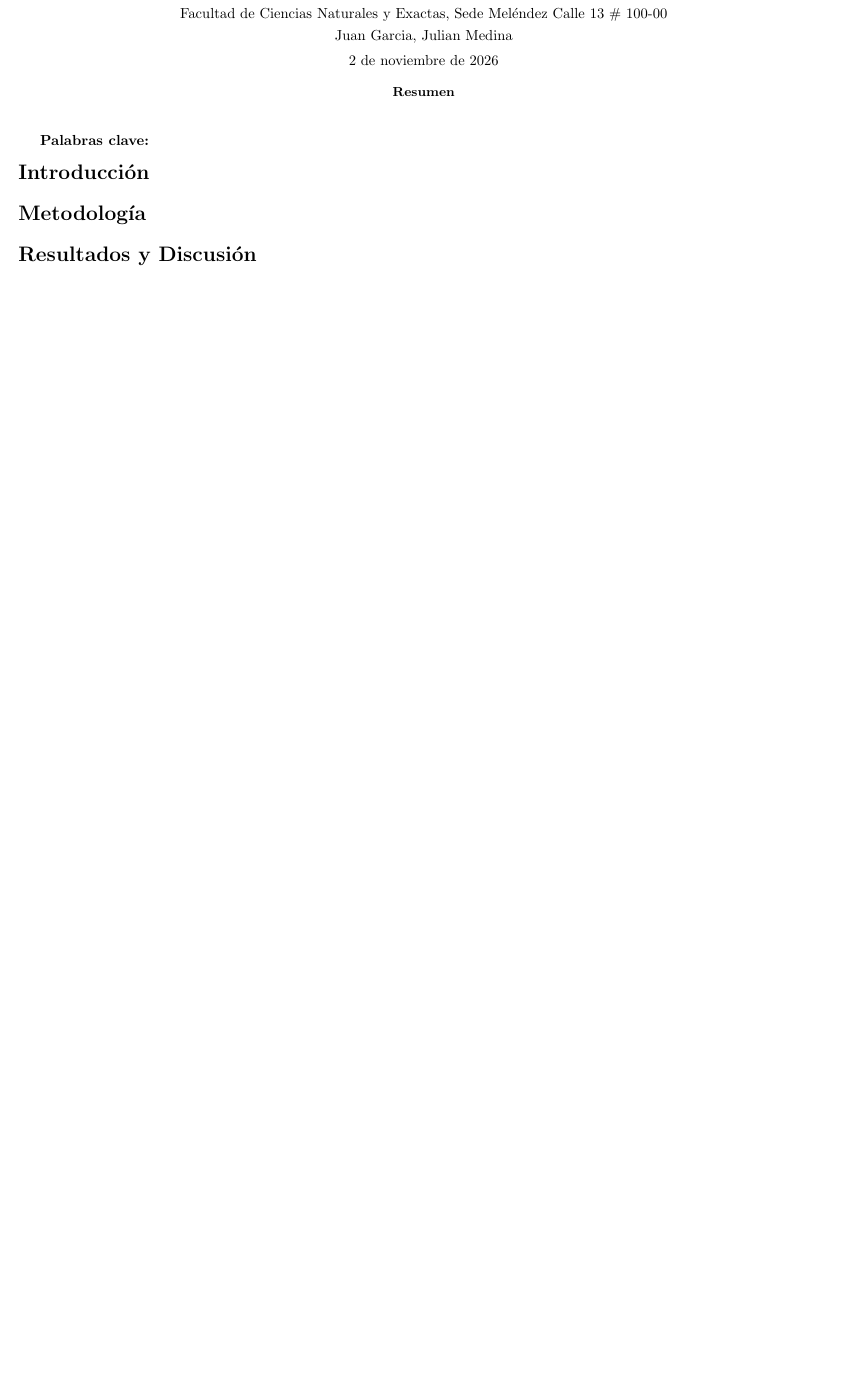
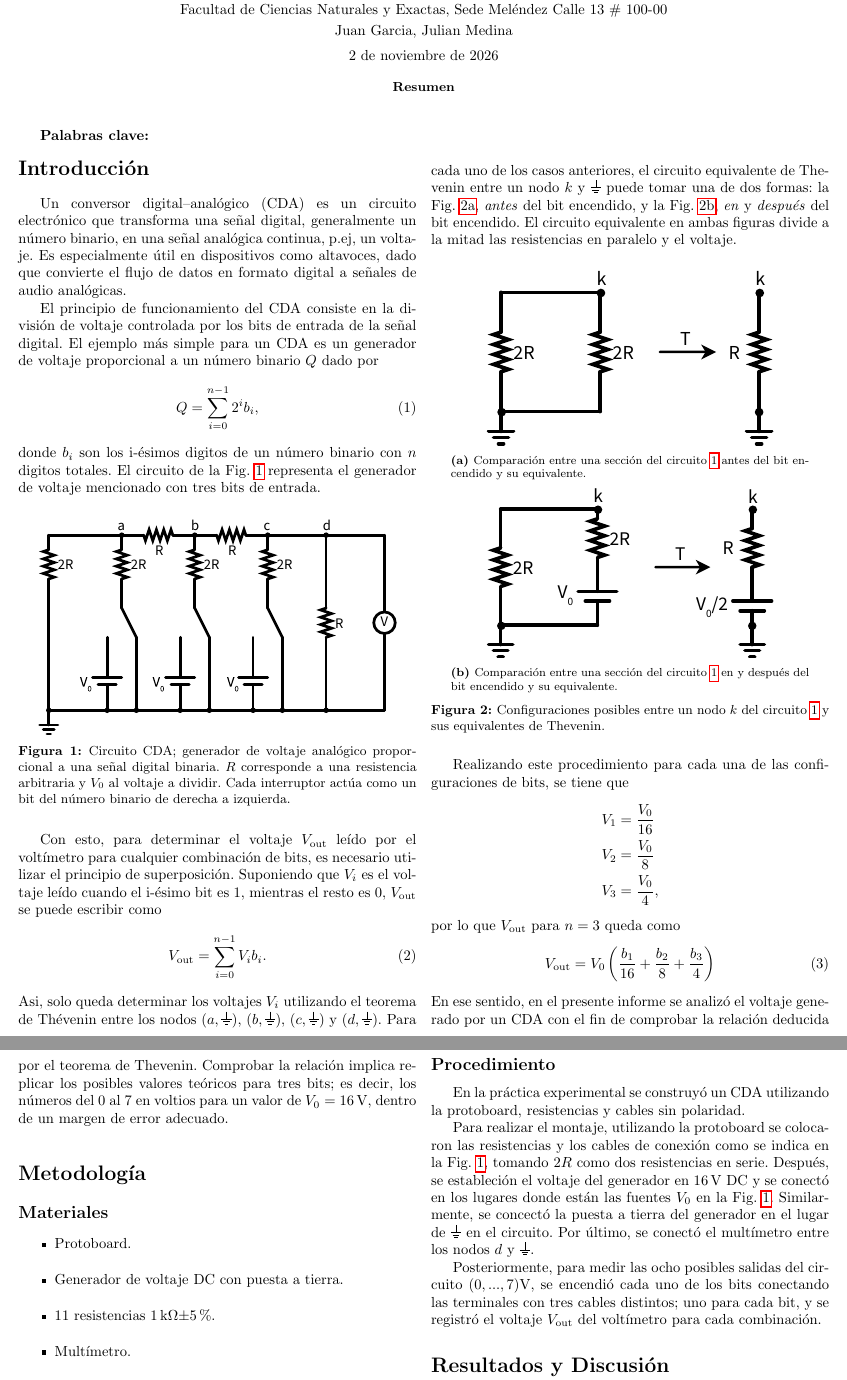
Before and after one commit to Medina1010/EL_Informe_04, a LaTeX paper (main.tex, which reads base/config.tex, informacion.tex, src/introduccion.tex): part of the page before the commit and two parts of pages 1 and 2 of 2 after it, the two joined at a grey line, cut so that both start at the same text, the shorter picture padded with empty space. Compiled offline with pdfLaTeX.

Commit message:
INTRO Y METO

```diff
--- a/base/config.tex
+++ b/base/config.tex
@@ -17,6 +17,14 @@
 ]{biblatex}
 \addbibresource{res/referencias.bib}
 
+\usepackage{tikz}
+\usetikzlibrary{circuits.ee.IEC}
+\newcommand\Ground{%
+	\mathbin{\text{\begin{tikzpicture}[circuit ee IEC,yscale=0.6,xscale=0.5]
+				\draw (0,2ex) to (0,0) node[ground,rotate=-90,xshift=.65ex] {};
+	\end{tikzpicture}}}%
+}
+
 \usepackage{caption}
 \captionsetup{font=small, labelfont=bf}
 \captionsetup[figure]{skip=6pt}
--- a/informacion.tex
+++ b/informacion.tex
@@ -1,4 +1,4 @@
-\def\titulo{}
+\def\titulo{Circuito de Conversión Digital--Analógico}
 \def\participantes{Juan Garcia, Julian Medina}
 \def\palabrasclave{}
 \def\facultad{Facultad de Ciencias Naturales y Exactas, Sede Meléndez Calle 13 \# 100-00}
--- a/src/introduccion.tex
+++ b/src/introduccion.tex
@@ -0,0 +1,73 @@
+Un conversor digital--analógico (CDA) es un circuito electrónico que transforma una
+señal digital, generalmente un número binario, en una señal analógica continua,
+p.ej, un voltaje. Es especialmente útil en dispositivos como altavoces, dado que
+convierte el flujo de datos en formato digital a señales de audio analógicas.
+
+El principio de funcionamiento del CDA consiste en la división de voltaje controlada
+por los bits de entrada de la señal digital. El ejemplo más simple para un CDA es
+un generador de voltaje proporcional a un número binario $Q$ dado por
+\begin{equation}\label{eq:Q}
+	Q = \sum_{i=0}^{n-1} 2^ib_i,
+\end{equation}
+donde $b_i$ son los i-ésimos digitos de un número binario con $n$ digitos totales.
+El circuito de la Fig. \ref{fig:circuito} representa el generador de voltaje mencionado
+con tres bits de entrada.
+\begin{figure}[H]
+	\centering
+	\includegraphics[width=0.9\linewidth]{res/circuitoAsset-1.pdf}
+	\caption{Circuito CDA; generador de voltaje analógico proporcional a una
+	señal digital binaria. $R$ corresponde a una resistencia arbitraria
+	y $V_0$ al voltaje a dividir. Cada interruptor actúa como un bit del número
+	binario de derecha a izquierda.}
+	\label{fig:circuito}
+\end{figure}
+Con esto, para determinar el voltaje $V_{\text{out}}$ leído por el voltímetro
+para cualquier combinación de bits, es necesario utilizar el principio de superposición.
+Suponiendo que $V_i$ es el voltaje leído cuando el i-ésimo bit es 1, mientras el resto es
+0, $V_{\text{out}}$ se puede escribir como
+\begin{equation}\label{eq:out}
+	V_{\text{out}} = \sum_{i=0}^{n-1}V_i b_i.
+\end{equation}
+Asi, solo queda determinar los voltajes $V_i$ utilizando el teorema de Thévenin entre
+los nodos $(a,\Ground{})$, $(b,\Ground{})$, $(c,\Ground{})$ y $(d,\Ground{})$.
+Para cada uno de los casos anteriores, el circuito equivalente de Thevenin entre un
+nodo $k$ y $\Ground{}$ puede tomar una de dos formas: la Fig. \ref{fig:T1},
+\textit{antes} del bit encendido, y la Fig. \ref{fig:T2}, \textit{en} y \textit{después}
+del bit encendido. El circuito equivalente en ambas figuras divide a la mitad las
+resistencias en paralelo y el voltaje.
+\begin{figure}[H]
+	\centering
+	\begin{subfigure}[H]{0.9\linewidth}
+		\centering
+		\includegraphics[width=0.8\linewidth]{res/T1Asset-1.pdf}
+		\caption{Comparación entre una sección del circuito \ref{fig:circuito} antes del
+		bit encendido y su equivalente.}
+		\label{fig:T1}
+	\end{subfigure}
+	%
+	\begin{subfigure}[H]{0.9\linewidth}
+		\centering
+		\includegraphics[width=0.8\linewidth]{res/T2Asset-2.pdf}
+		\caption{Comparación entre una sección del circuito \ref{fig:circuito} en y
+		después del bit encendido y su equivalente.}
+		\label{fig:T2}
+	\end{subfigure}
+	\caption{Configuraciones posibles entre un nodo $k$ del circuito
+	\ref{fig:circuito} y sus equivalentes de Thevenin.}
+\end{figure}
+Realizando este procedimiento para cada una de las configuraciones de bits, se tiene
+que
+\begin{align*}
+	V_1 &= \frac{V_0}{16} \\
+	V_2 &= \frac{V_0}{8} \\
+	V_3 &= \frac{V_0}{4},
+\end{align*}
+por lo que $V_{\text{out}}$ para $n=3$ queda como
+\begin{equation}\label{eq:out}
+	V_{\text{out}} = V_0\left( \frac{b_1}{16} + \frac{b_2}{8} + \frac{b_3}{4}\right)
+\end{equation}
+En ese sentido, en el presente informe se analizó el voltaje generado por un CDA
+con el fin de comprobar la relación deducida por el teorema de Thevenin. Comprobar
+la relación implica replicar los posibles valores teóricos para tres bits; es decir,
+los números del 0 al 7 en voltios para un valor de $V_0=\qty{16}{\volt}$, dentro de un
+margen de error adecuado.
--- a/src/metodologia.tex
+++ b/src/metodologia.tex
@@ -0,0 +1,24 @@
+\subsection*{Materiales}
+\begin{itemize}
+	\item Protoboard.
+	\item Generador de voltaje DC con puesta a tierra.
+	\item 11 resistencias \qty{1}{\kilo\ohm}$\pm 5\%$.
+	\item Multímetro.
+	\item Caimanes.
+	\item Cables de conexión delgados.
+\end{itemize}
+\subsection*{Procedimiento}
+En la práctica experimental se construyó un CDA utilizando la protoboard, resistencias
+y cables sin polaridad.
+
+Para realizar el montaje, utilizando la protoboard se colocaron las resistencias y los
+cables de conexión como se indica en la Fig. \ref{fig:circuito}, tomando $2R$ como dos
+resistencias en serie. Después, se estableción el voltaje del generador en
+$\qty{16}{\volt}$ DC y se conectó en los lugares donde están las fuentes $V_0$ en la Fig.
+\ref{fig:circuito}. Similarmente, se concectó la puesta a tierra del generador en el
+lugar de $\Ground$ en el circuito. Por último, se conectó el multímetro entre los nodos
+$d$ y $\Ground$.
+
+Posteriormente, para medir las ocho posibles salidas del circuito $(0,...,7)\unit{\volt}$,
+se encendió cada uno de los bits conectando las terminales con tres cables distintos; uno
+para cada bit, y se registró el voltaje $V_\text{out}$ del voltímetro para cada combinación.
```
Also changed, not shown: res/T1Asset-1.pdf (added), res/T2Asset-2.pdf (added), res/circuitAsset-3.pdf (added), res/circuitoAsset-1.pdf (added).
